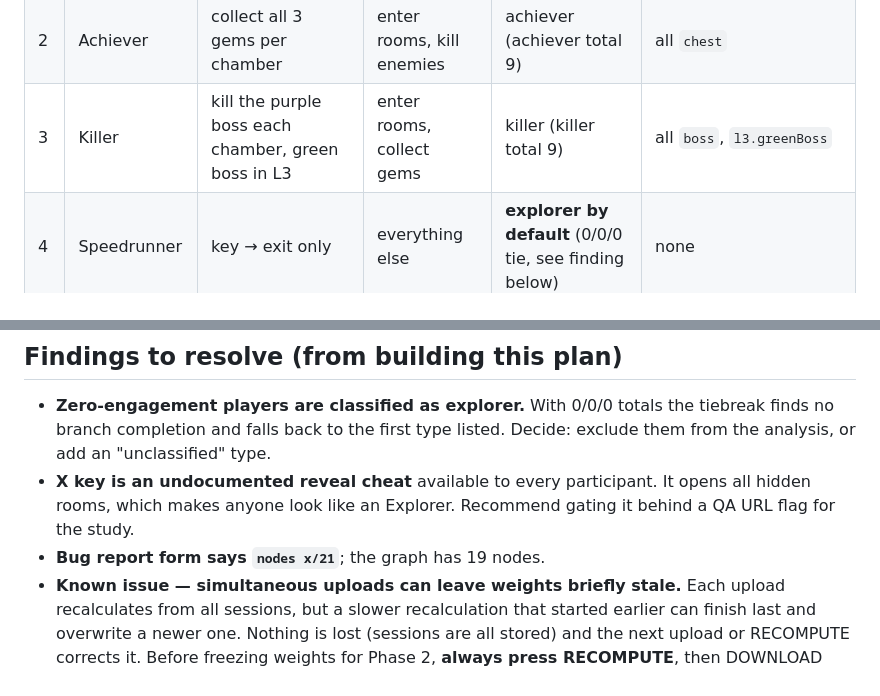
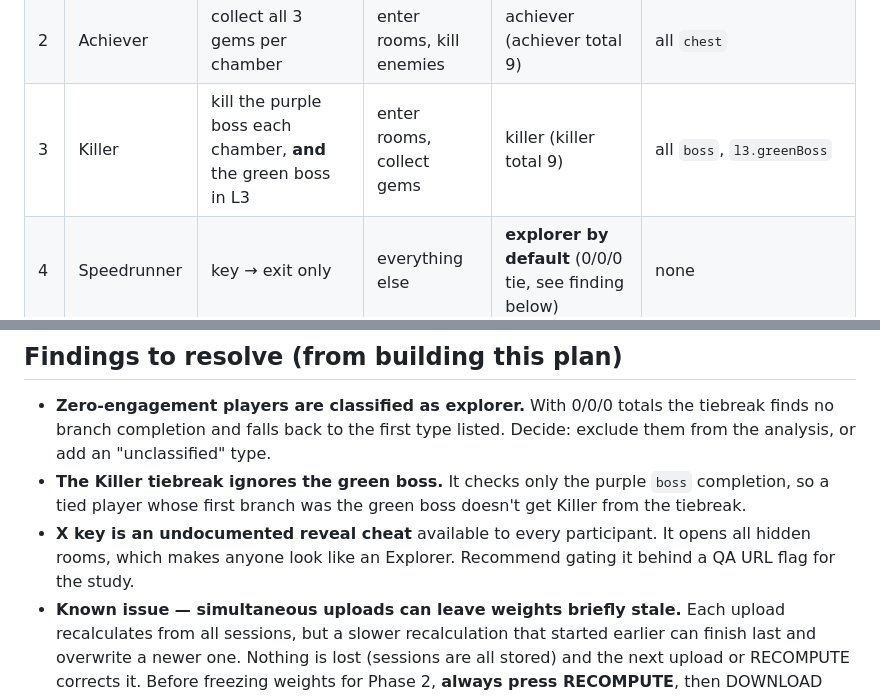
Before and after one commit to aroque03/VaultOfEchoes, a Markdown page: docs/TEST_PLAN.md, 2 parts joined by grey strips. GitHub-like rendering.

```diff
--- a/docs/TEST_PLAN.md
+++ b/docs/TEST_PLAN.md
@@ -46,7 +46,7 @@ use it only in persona 6, it skews classification.
 |---|---|---|---|---|---|
 | 1 | Explorer | enter every hidden room (≥2 per chamber) | collect gems, kill enemies | explorer (explorer total 9) | all `room` |
 | 2 | Achiever | collect all 3 gems per chamber | enter rooms, kill enemies | achiever (achiever total 9) | all `chest` |
-| 3 | Killer | kill the purple boss each chamber, green boss in L3 | enter rooms, collect gems | killer (killer total 9) | all `boss`, `l3.greenBoss` |
+| 3 | Killer | kill the purple boss each chamber, **and** the green boss in L3 | enter rooms, collect gems | killer (killer total 9) | all `boss`, `l3.greenBoss` |
 | 4 | Speedrunner | key → exit only | everything else | **explorer by default** (0/0/0 tie, see finding below) | none |
 | 5 | Dies in L2 | play normally in L1, let enemies kill you in L2 | — | any | session uploads on death, `incomplete run` warning |
 | 6 | Heavy reporter | report every bug you hit (B), 3+ per chamber; press X to find rooms fast | — | any | many reports; each report's `completed_nodes` matches the moment it was filed |
@@ -125,10 +165,12 @@ phase is still 1.
 - **Zero-engagement players are classified as explorer.** With 0/0/0 totals the
   tiebreak finds no branch completion and falls back to the first type listed.
   Decide: exclude them from the analysis, or add an "unclassified" type.
+- **The Killer tiebreak ignores the green boss.** It checks only the purple
+  `boss` completion, so a tied player whose first branch was the green boss
+  doesn't get Killer from the tiebreak.
 - **X key is an undocumented reveal cheat** available to every participant. It
   opens all hidden rooms, which makes anyone look like an Explorer. Recommend
   gating it behind a QA URL flag for the study.
-- **Bug report form says `nodes x/21`**; the graph has 19 nodes.
 - **Known issue — simultaneous uploads can leave weights briefly stale.** Each
   upload recalculates from all sessions, but a slower recalculation that started
   earlier can finish last and overwrite a newer one. Nothing is lost (sessions
```
Also changed, not shown: other parts of docs/TEST_PLAN.md (+40 -0 lines).
